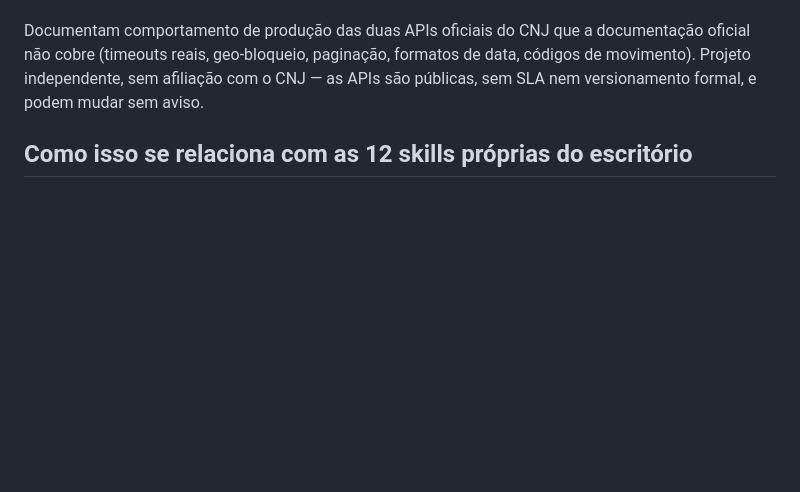
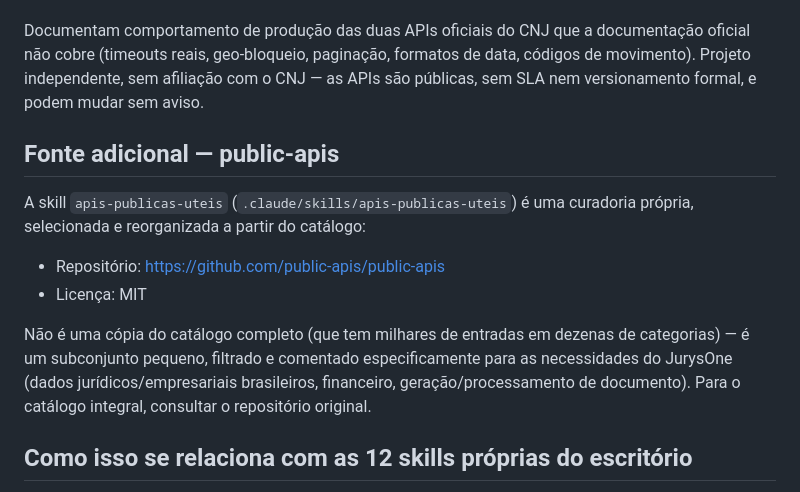
Before and after one commit to domingosadvss-droid/jurysone-backend, a Markdown page: base-juridica/ATRIBUICAO.md, the part around the change. GitHub-like rendering; blank space fills up the shorter version.

Commit message:
feat(juridico): adiciona skill de catalogo de APIs publicas uteis
Curadoria propria, a partir de public-apis/public-apis (MIT), de APIs
publicas relevantes para o JurysOne em 3 frentes:

- Juridico/empresarial BR: BrasilAPI, Receita WS (CNPJ), CPFHub (CPF),
  IBGE, Camara dos Deputados, Banco Central, EditalMD (licitacoes PNCP),
  markerapi (busca de marca registrada), ViaCEP
- Financeiro: Banco do Brasil, Boleto.Cloud, MercadoPago, validacao de
  VAT/imposto
- Geracao/processamento de documento (apoia pecas, contratos, e-signature):
  PandaDoc, staffSign, iLovePDF, OCR.Space, CraftMyPDF, HTML-to-PDF varios

Nao e copia do catalogo completo (milhares de entradas) - subconjunto
filtrado e comentado para as necessidades do escritorio e da plataforma.
Atribuicao em base-juridica/ATRIBUICAO.md. Tambem instalada globalmente
em ~/.claude/skills.

Co-Authored-By: Claude Sonnet 5 <noreply@anthropic.com>

```diff
--- a/base-juridica/ATRIBUICAO.md
+++ b/base-juridica/ATRIBUICAO.md
@@ -61,6 +61,20 @@ oficial não cobre (timeouts reais, geo-bloqueio, paginação, formatos de data,
 de movimento). Projeto independente, sem afiliação com o CNJ — as APIs são públicas,
 sem SLA nem versionamento formal, e podem mudar sem aviso.
 
+## Fonte adicional — public-apis
+
+A skill `apis-publicas-uteis` (`.claude/skills/apis-publicas-uteis`) é uma curadoria
+própria, selecionada e reorganizada a partir do catálogo:
+
+- Repositório: https://github.com/public-apis/public-apis
+- Licença: MIT
+
+Não é uma cópia do catálogo completo (que tem milhares de entradas em dezenas de
+categorias) — é um subconjunto pequeno, filtrado e comentado especificamente para
+as necessidades do JurysOne (dados jurídicos/empresariais brasileiros, financeiro,
+geração/processamento de documento). Para o catálogo integral, consultar o
+repositório original.
+
 ## Como isso se relaciona com as 12 skills próprias do escritório
 
 As 12 skills criadas para o JurysOne (`peticionamento-civel`, `peticionamento-trabalhista`,
```
Also changed, not shown: 2 other files.
